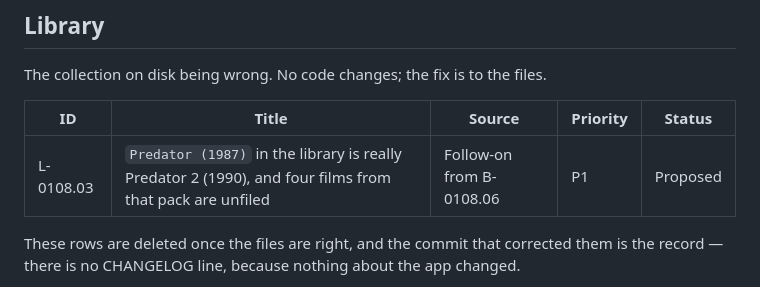
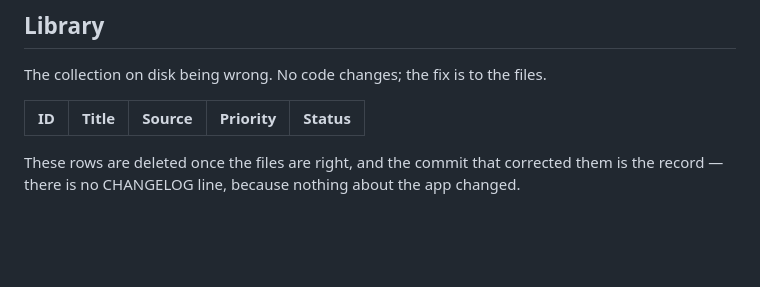
Before and after one commit to rachellofox/Media-Library, a Markdown page: Common/Roadmap.md, the part around the change. Drawn GitHub-style; blank space fills up the shorter version.

Commit message:
chore: repoint Predator (1987) at the 1987 film, closing L-0108.03
The library entry was a hardlink to Predator.2.1990.mkv, put there by the
size-based pack handling fixed in B-0108.06. Unlinked and relinked to the real
1987 film rather than copied: removing a hardlink destroys nothing while the
torrent's own link survives, so 4.5 GB did not need to move and Predator 2 is
still on disk and still seeding.

Guarded rather than assumed - the script refuses to act unless the library file
really is Predator 2 and the 1987 film is still present, and it was run as a dry
run first. Verified after by inode: the library entry and the 1987 film are now
the same file.

Filing the other four films in that pack is F-0108.07, not this.

Co-Authored-By: Claude Opus 5 <noreply@anthropic.com>

```diff
--- a/Common/Roadmap.md
+++ b/Common/Roadmap.md
@@ -75,7 +75,6 @@ The collection on disk being wrong. No code changes; the fix is to the files.
 
 | ID | Title | Source | Priority | Status |
 | -- | ----- | ------ | -------- | ------ |
-| L-0108.03 | `Predator (1987)` in the library is really Predator 2 (1990), and four films from that pack are unfiled | Follow-on from B-0108.06 | P1 | Proposed |
 
 These rows are deleted once the files are right, and the commit that corrected
 them is the record — there is no CHANGELOG line, because nothing about the app
```
